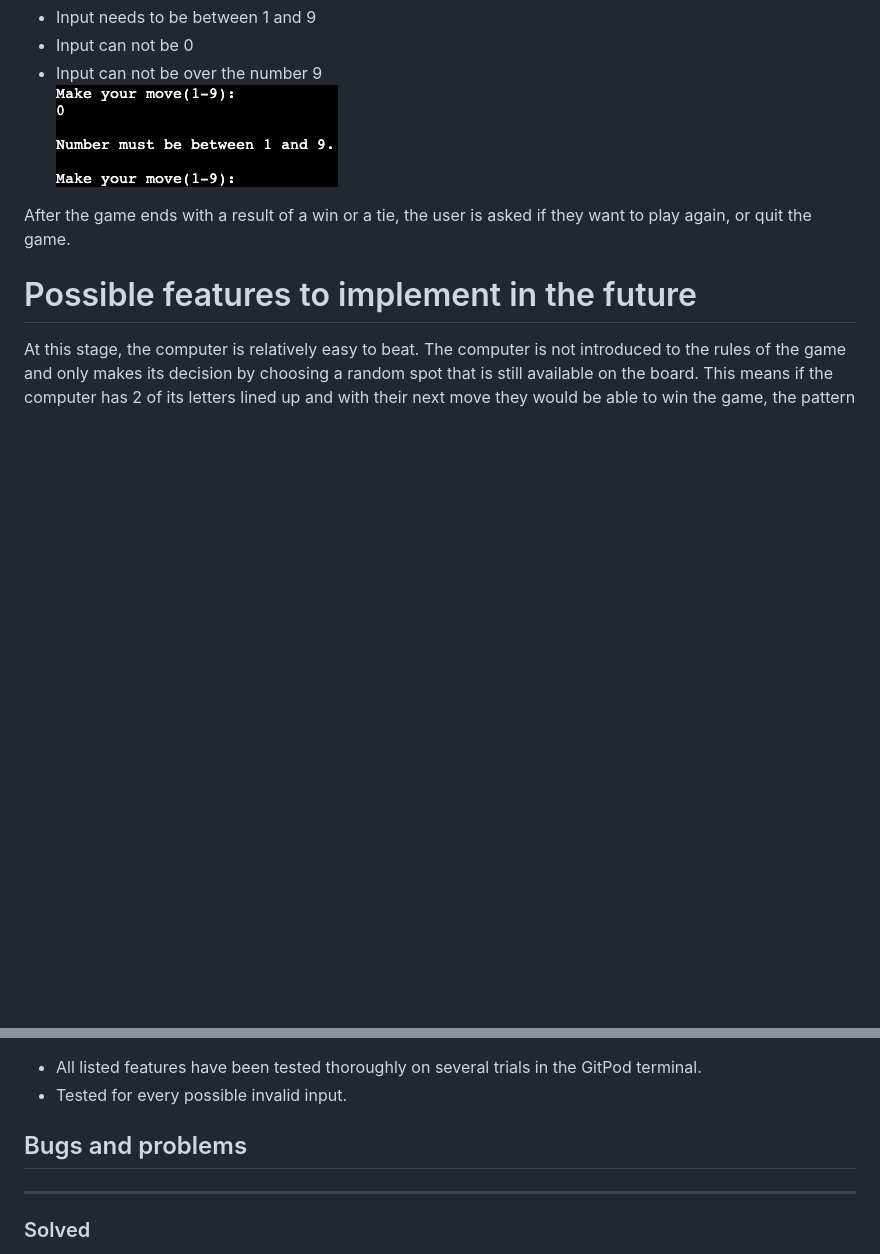
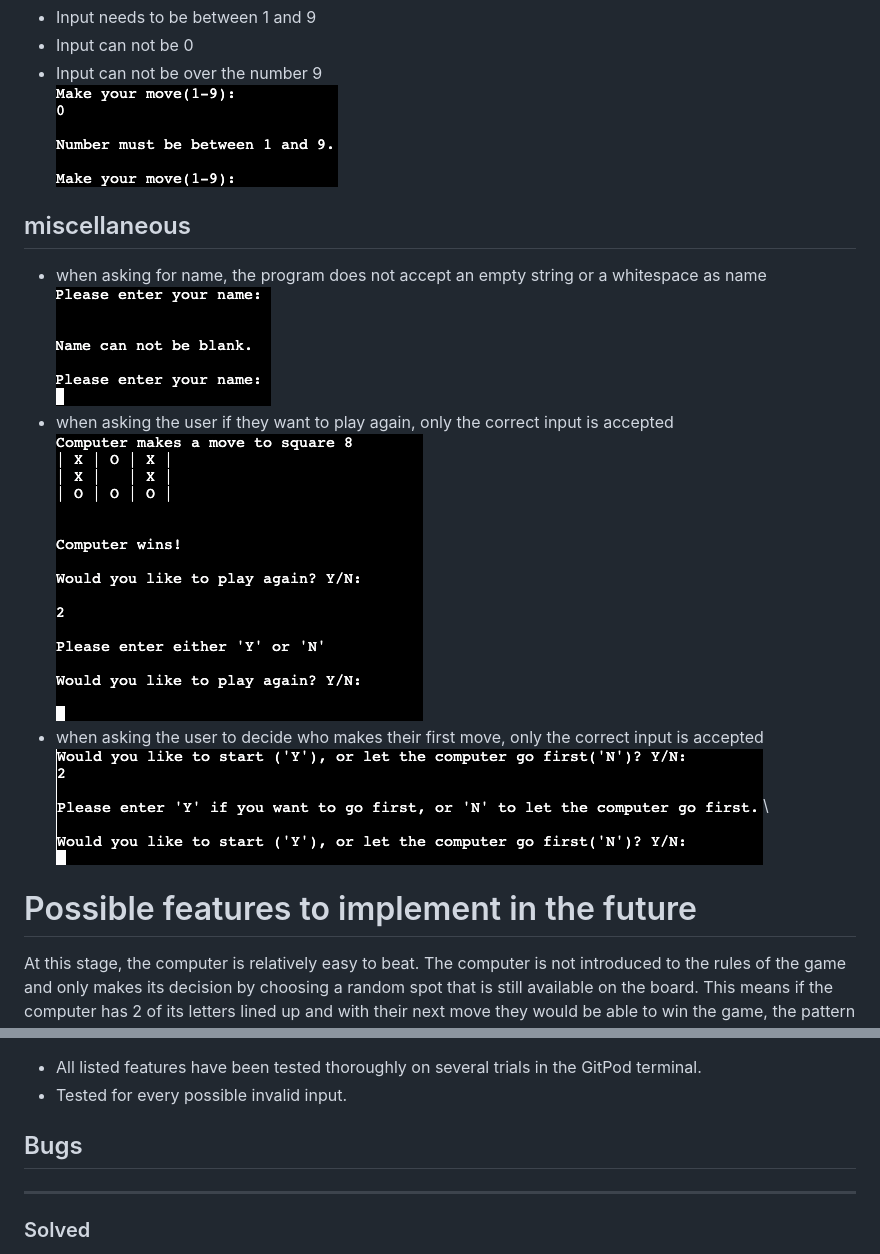
Before and after one commit to GaborFicsor/tic-tac-toe-with-python, a Markdown page: README.md, 2 parts joined by grey strips. Drawn GitHub-style; pictures changed too: images/blank_name.png (added), images/go_first.png (added), images/play_again.png (added); blank space fills up the shorter version.

```diff
--- a/README.md
+++ b/README.md
@@ -64,7 +72,14 @@ Errors:\
 * Input can not be over the number 9\
 ![Screenshot of the IndexError](images/bounds.png)
 
-After the game ends with a result of a win or a tie, the user is asked if they want to play again, or quit the game.
+## miscellaneous
+* when asking for name, the program does not accept an empty string or a whitespace as name\
+![Screenshot of asking for username](images/blank_name.png)
+* when asking the user if they want to play again, only the correct input is accepted\
+![Screenshot of decision making (play again)](images/play_again.png)
+* when asking the user to decide who makes their first move, only the correct input is accepted\
+![Screenshot of decision making (who goes first)](images/go_first.png)\
+
 
 # Possible features to implement in the future
 At this stage, the computer is relatively easy to beat. The computer is not introduced to the rules of the game and only makes its decision by choosing a random spot that is still available on the board. This means if the computer has 2 of its letters lined up and with their next move they would be able to win the game, the pattern does not get recognized and the computer may miss their chance. The same goes for preventing the player from lining up their letters.
@@ -109,7 +124,7 @@ random
 * All listed features have been tested thoroughly on several trials in the GitPod terminal.
 * Tested for every possible invalid input.
 
-## Bugs and problems
+## Bugs
 ---
 ### Solved
 * After the player decided to play the game again, the program restarted but the board remained filled with the last game's entries, thus the game could not be played properly. This was caused by a class instance that was created outside of the main game function.
```
Also changed, not shown: other parts of README.md (+10 -2 lines), images/gameplay.png (added), 1 other file.
